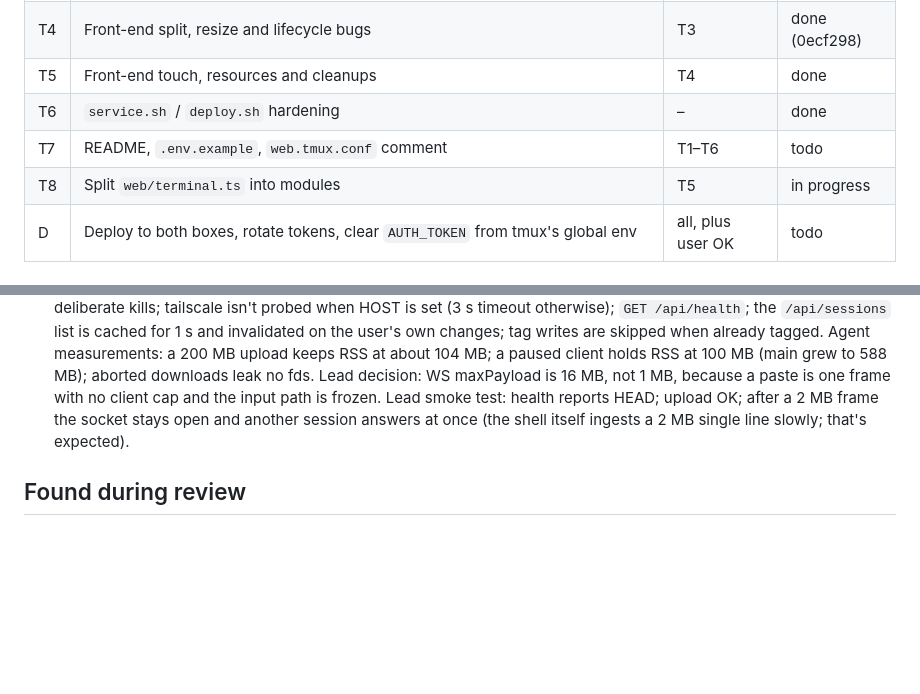
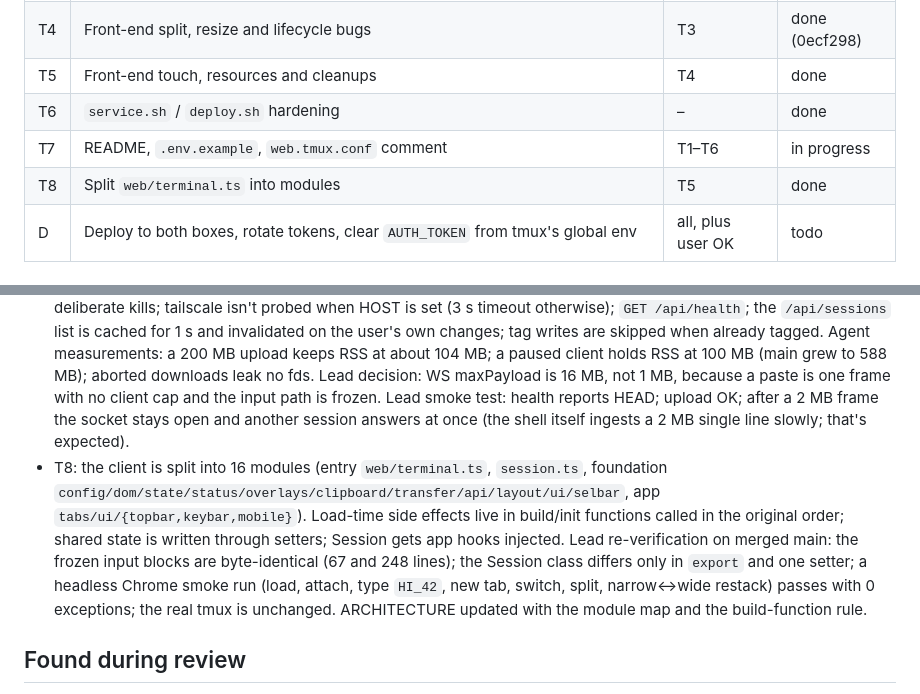
Before and after one commit to AaronFei/terminal-web, a Markdown page: PROGRESS.md, 2 parts joined by grey strips. Drawn GitHub-style; blank space fills up the shorter version.

```diff
--- a/PROGRESS.md
+++ b/PROGRESS.md
@@ -32,8 +32,8 @@ must keep.
 | T4 | Front-end split, resize and lifecycle bugs | T3 | done (0ecf298) |
 | T5 | Front-end touch, resources and cleanups | T4 | done |
 | T6 | `service.sh` / `deploy.sh` hardening | – | done |
-| T7 | README, `.env.example`, `web.tmux.conf` comment | T1–T6 | todo |
-| T8 | Split `web/terminal.ts` into modules | T5 | in progress |
+| T7 | README, `.env.example`, `web.tmux.conf` comment | T1–T6 | in progress |
+| T8 | Split `web/terminal.ts` into modules | T5 | done |
 | D | Deploy to both boxes, rotate tokens, clear `AUTH_TOKEN` from tmux's global env | all, plus user OK | todo |
 
 ## Done
@@ -44,6 +44,7 @@ must keep.
 - T6: service.sh carries over HOST/PORT/token/PATH/extra env on reinstall; on Linux the token lives in a 0600 env file, on macOS the plist is written 0600; no silent 0.0.0.0 bind; the launchd bootstrap retries; logs over 10 MB rotate; deploy.sh runs `npm ci` when the lock changes (`.deploy/lock.sha`), typechecks before restarting, and checks the commit from /api/health afterwards; the wsl script reference is reworded. Simulated with a scratch HOME and stubs; the real plist was untouched. Deploy note: seed `.deploy/lock.sha` on both boxes before the first deploy so it doesn't run `npm ci` under the live server; run install with `env -u AUTH_TOKEN` (this shell has the leaked token).
 - T5: long-press word selection works on wide characters (`wordRangeAt`); cells are measured from `.xterm-screen`, with handle offsets; `pressFired` is reset on touchcancel; top-bar buttons skip focus on touch devices (`refocusTerminal`); `#status` respects the safe area and sits at z 25; WebGL loads on first show; a single-timer heartbeat drops a socket after an unanswered ping (40 s, or 5 s after a wake), with a frozen-page guard; `wake()` runs on visibilitychange, pageshow and online; drawer dots update in place, with the idle class; dead copy/paste key branches removed; stale comments fixed; scrollback cut to 1000 (verified: tmux keeps xterm on the alternate screen); beforeunload removed. Review: the heartbeat counts any message as an answer, so busy output never trips it; dropSocket detaches the old handlers first; pendingSeq is flushed only by the new socket's onopen. The frozen input path was byte-identical (the agent checked it with a script).
 - T2 `fa546c8` + `e4cc4c0`: static/download use `stream.pipeline`; uploads stream to a `wx` 0600 file, are size-checked on the fly and cleaned up on abort; WS backpressure pauses the pty above 1 MB buffered and resumes below 256 KB; snapshots are single-flight (a before-kill waits for a run that started after its request); the collapse guard subtracts deliberate kills; tailscale isn't probed when HOST is set (3 s timeout otherwise); `GET /api/health`; the `/api/sessions` list is cached for 1 s and invalidated on the user's own changes; tag writes are skipped when already tagged. Agent measurements: a 200 MB upload keeps RSS at about 104 MB; a paused client holds RSS at 100 MB (main grew to 588 MB); aborted downloads leak no fds. Lead decision: WS maxPayload is 16 MB, not 1 MB, because a paste is one frame with no client cap and the input path is frozen. Lead smoke test: health reports HEAD; upload OK; after a 2 MB frame the socket stays open and another session answers at once (the shell itself ingests a 2 MB single line slowly; that's expected).
+- T8: the client is split into 16 modules (entry `web/terminal.ts`, `session.ts`, foundation `config/dom/state/status/overlays/clipboard/transfer/api/layout/ui/selbar`, app `tabs/ui/{topbar,keybar,mobile}`). Load-time side effects live in build/init functions called in the original order; shared state is written through setters; Session gets app hooks injected. Lead re-verification on merged main: the frozen input blocks are byte-identical (67 and 248 lines); the Session class differs only in `export` and one setter; a headless Chrome smoke run (load, attach, type `HI_42`, new tab, switch, split, narrow↔wide restack) passes with 0 exceptions; the real tmux is unchanged. ARCHITECTURE updated with the module map and the build-function rule.
 
 ## Found during review
 
```
Also changed, not shown: docs/ARCHITECTURE.md (+19 -2 lines).
